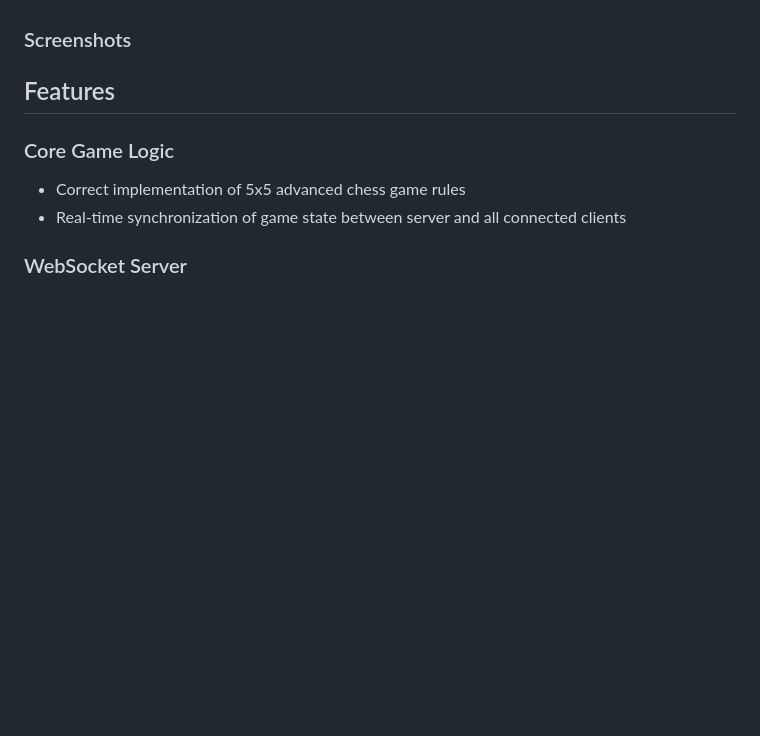
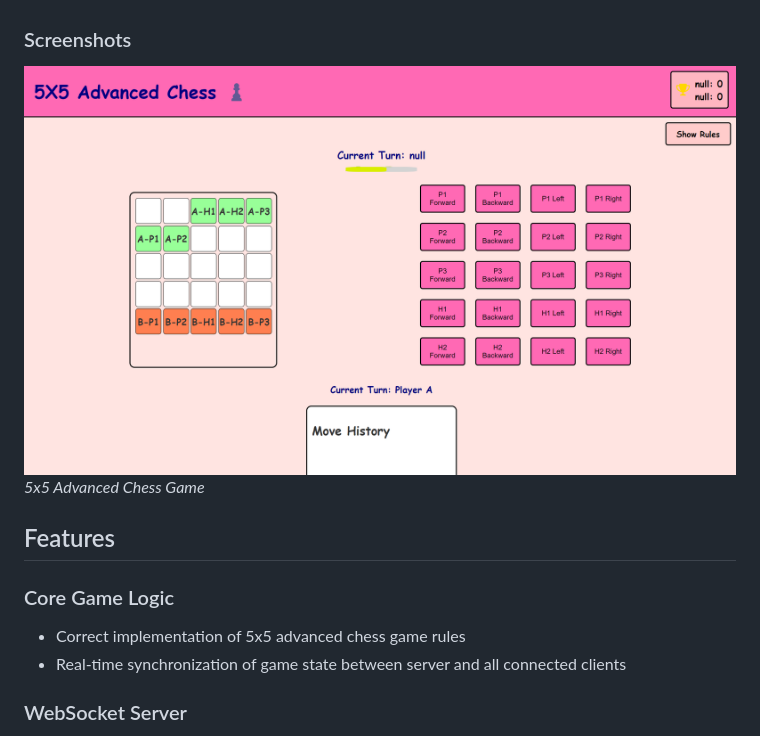
Before and after one commit to Khushisrivastava9/Khushi_Srivastava_21BCE10091, a Markdown page: README.md, the part around the change. GitHub-like rendering; blank space fills up the shorter version.

```diff
--- a/README.md
+++ b/README.md
@@ -29,8 +29,8 @@ This project is a turn-based chess-like game implemented with a server-client ar
 4. **Game End**: The game ends when one player eliminates all of the opponent's pieces, and the winner is announced.
 
 ### Screenshots
-
-
+![Entry](https://github.com/Khushisrivastava9/Khushi_Srivastava_21BCE10091/blob/main/Screenshots/game.png)
+*5x5 Advanced Chess Game*
 ## Features
 
 ### Core Game Logic
```
